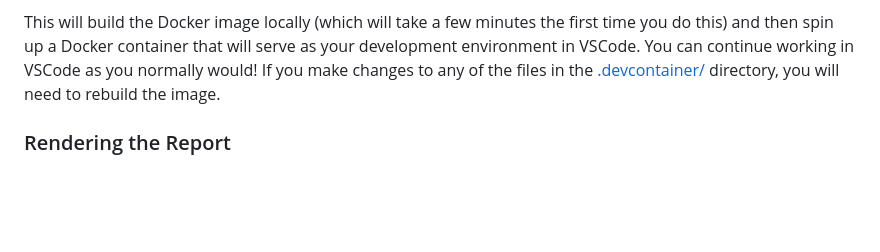
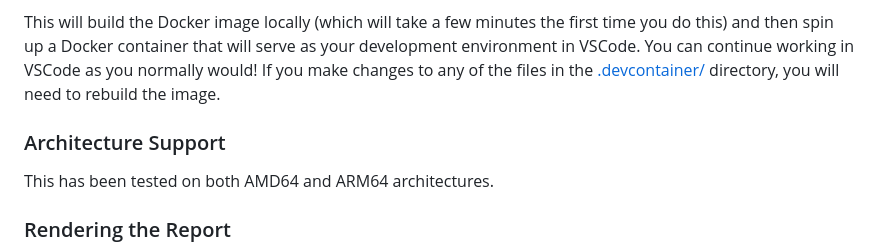
Before and after one commit to ketchbrookanalytics/quarto-pdf-dev, a Markdown page: README.md, the part around the change. Rendered like a GitHub page; blank space fills up the shorter version.

Commit message:
Add note on arch support

```diff
--- a/README.md
+++ b/README.md
@@ -12,6 +12,10 @@ We assume that you have Git, Docker, and VSCode installed.
 4. You should see a popup message in VSCode letting you know that this folder contains a Dev Container configuration file. Click "Reopen in Container".
 
 This will build the Docker image locally (which will take a few minutes the first time you do this) and then spin up a Docker container that will serve as your development environment in VSCode. You can continue working in VSCode as you normally would! If you make changes to any of the files in the [.devcontainer/](.devcontainer/) directory, you will need to rebuild the image.
+
+### Architecture Support
+
+This has been tested on both AMD64 and ARM64 architectures.
 
 ### Rendering the Report
 
```
